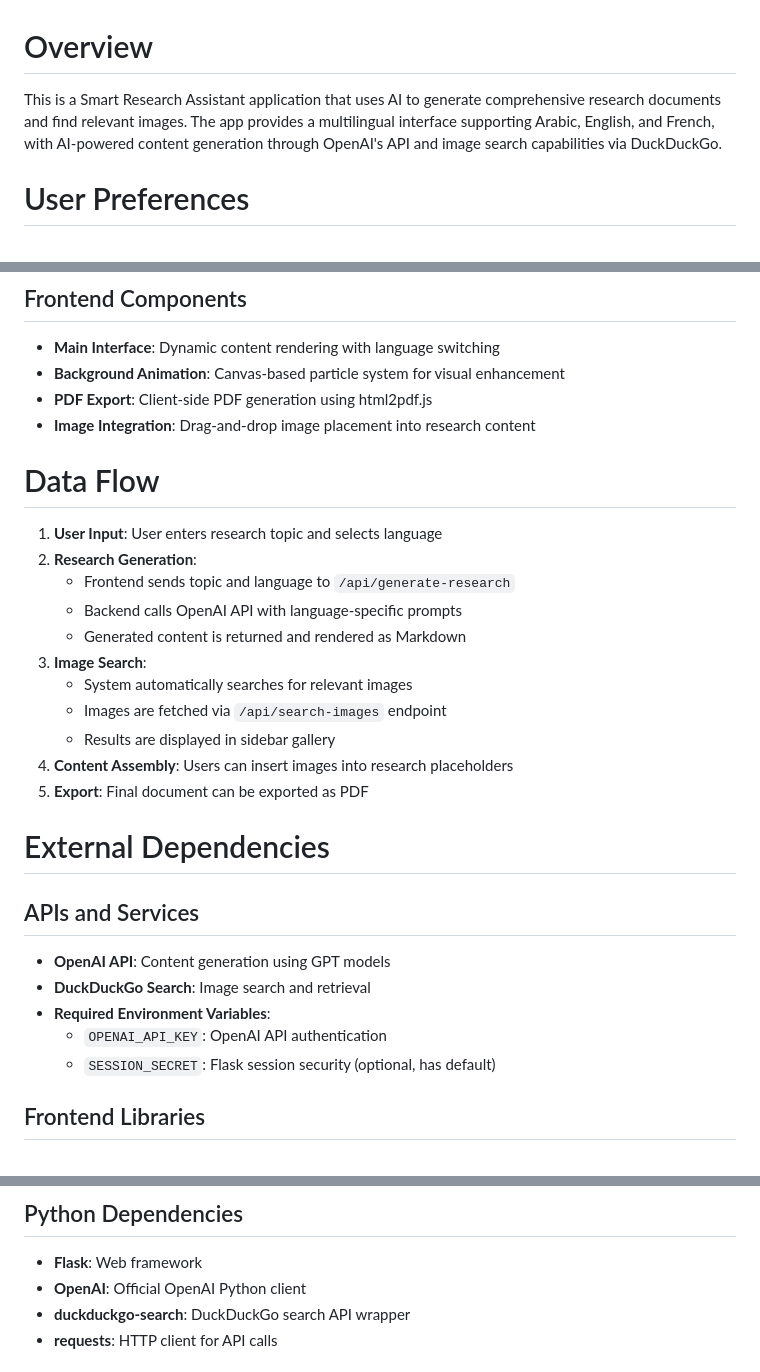
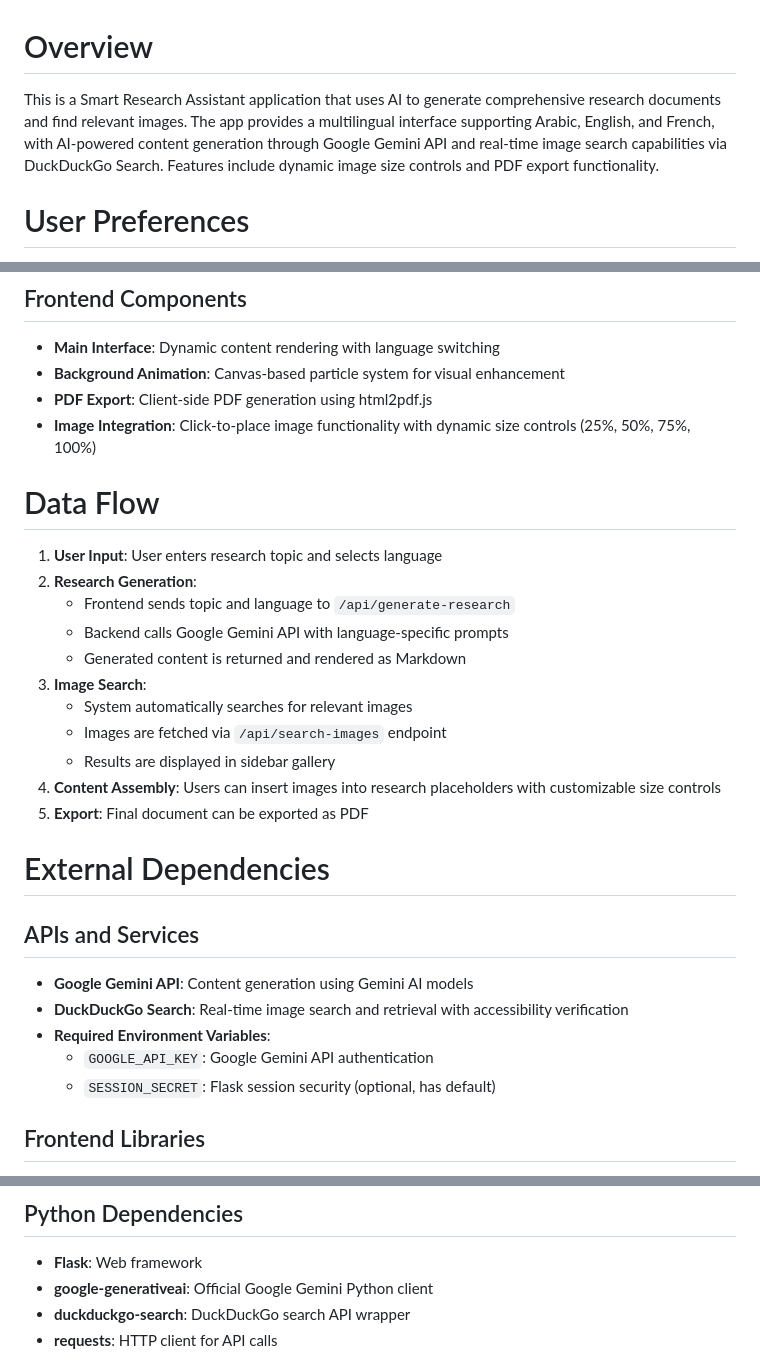
Before and after one commit to chihab0603/bhout, a Markdown page: replit.md, 3 parts joined by grey strips. Rendered like a GitHub page.

Commit message:
Enhance research assistant app with Gemini AI, image sizing, and clarity
Updates project to use Google Gemini, adds image size control, and improves docs.

Replit-Commit-Author: Agent
Replit-Commit-Session-Id: 793e96ef-328b-470c-a599-57d08f16576f
Replit-Commit-Checkpoint-Type: full_checkpoint
Replit-Commit-Screenshot-Url: https://storage.googleapis.com/screenshot-production-us-central1/54c72e65-0ae1-40d4-92e2-e79e00d6d99b/793e96ef-328b-470c-a599-57d08f16576f/j1FNmSF

```diff
--- a/replit.md
+++ b/replit.md
@@ -1,6 +1,6 @@
 # Overview
 
-This is a Smart Research Assistant application that uses AI to generate comprehensive research documents and find relevant images. The app provides a multilingual interface supporting Arabic, English, and French, with AI-powered content generation through OpenAI's API and image search capabilities via DuckDuckGo.
+This is a Smart Research Assistant application that uses AI to generate comprehensive research documents and find relevant images. The app provides a multilingual interface supporting Arabic, English, and French, with AI-powered content generation through Google Gemini API and real-time image search capabilities via DuckDuckGo Search. Features include dynamic image size controls and PDF export functionality.
 
 # User Preferences
 
@@ -44,29 +44,29 @@ Preferred communication style: Simple, everyday language.
 - **Main Interface**: Dynamic content rendering with language switching
 - **Background Animation**: Canvas-based particle system for visual enhancement
 - **PDF Export**: Client-side PDF generation using html2pdf.js
-- **Image Integration**: Drag-and-drop image placement into research content
+- **Image Integration**: Click-to-place image functionality with dynamic size controls (25%, 50%, 75%, 100%)
 
 # Data Flow
 
 1. **User Input**: User enters research topic and selects language
 2. **Research Generation**:
    - Frontend sends topic and language to `/api/generate-research`
-   - Backend calls OpenAI API with language-specific prompts
+   - Backend calls Google Gemini API with language-specific prompts
    - Generated content is returned and rendered as Markdown
 3. **Image Search**:
    - System automatically searches for relevant images
    - Images are fetched via `/api/search-images` endpoint
    - Results are displayed in sidebar gallery
-4. **Content Assembly**: Users can insert images into research placeholders
+4. **Content Assembly**: Users can insert images into research placeholders with customizable size controls
 5. **Export**: Final document can be exported as PDF
 
 # External Dependencies
 
 ## APIs and Services
-- **OpenAI API**: Content generation using GPT models
-- **DuckDuckGo Search**: Image search and retrieval
+- **Google Gemini API**: Content generation using Gemini AI models
+- **DuckDuckGo Search**: Real-time image search and retrieval with accessibility verification
 - **Required Environment Variables**:
-  - `OPENAI_API_KEY`: OpenAI API authentication
+  - `GOOGLE_API_KEY`: Google Gemini API authentication
   - `SESSION_SECRET`: Flask session security (optional, has default)
 
 ## Frontend Libraries
@@ -78,7 +78,7 @@ Preferred communication style: Simple, everyday language.
 
 ## Python Dependencies
 - **Flask**: Web framework
-- **OpenAI**: Official OpenAI Python client
+- **google-generativeai**: Official Google Gemini Python client
 - **duckduckgo-search**: DuckDuckGo search API wrapper
 - **requests**: HTTP client for API calls
 
```
